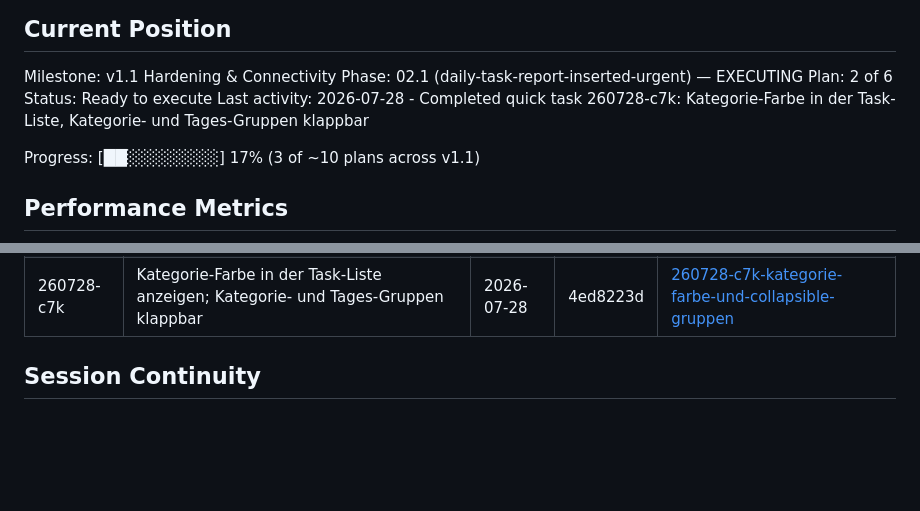
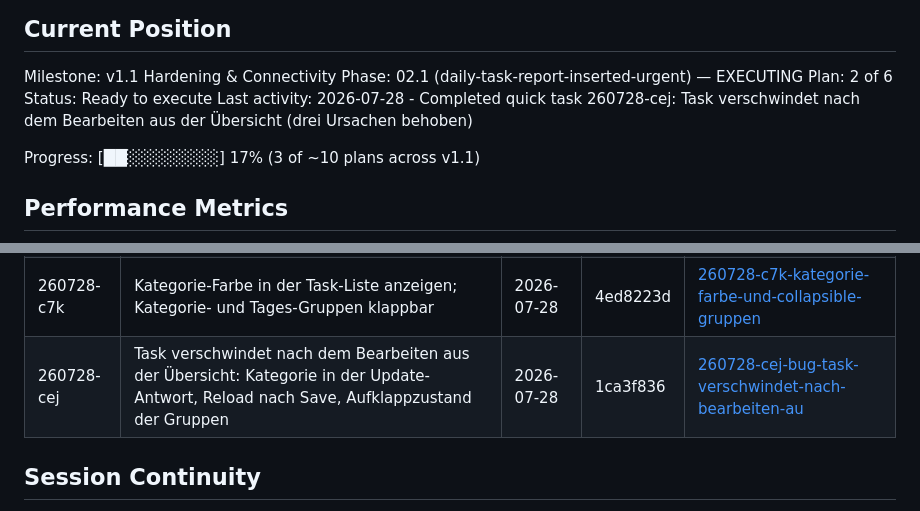
Before and after one commit to neosam/haushalt, a Markdown page: .planning/STATE.md, 2 parts joined by grey strips. Drawn GitHub-style; blank space fills up the shorter version.

Commit message:
docs(quick-260728-cej): Bugfix Task verschwindet nach dem Bearbeiten dokumentiert
Co-Authored-By: Claude Opus 5 (1M context) <noreply@anthropic.com>

```diff
--- a/.planning/STATE.md
+++ b/.planning/STATE.md
@@ -32,7 +32,7 @@ Milestone: v1.1 Hardening & Connectivity
 Phase: 02.1 (daily-task-report-inserted-urgent) — EXECUTING
 Plan: 2 of 6
 Status: Ready to execute
-Last activity: 2026-07-28 - Completed quick task 260728-c7k: Kategorie-Farbe in der Task-Liste, Kategorie- und Tages-Gruppen klappbar
+Last activity: 2026-07-28 - Completed quick task 260728-cej: Task verschwindet nach dem Bearbeiten aus der Übersicht (drei Ursachen behoben)
 
 Progress: [██░░░░░░░░] 17% (3 of ~10 plans across v1.1)
 
@@ -103,6 +103,7 @@ Keine — siehe `.planning/todos/completed/`.
 | 260727-t5x | Weekdays und Custom: get_next_due_date überspringt den heutigen Termin nicht mehr | 2026-07-27 | 4d5324f9 | [260727-t5x-weekdays-und-custom-get-next-due-date-da](./quick/260727-t5x-weekdays-und-custom-get-next-due-date-da/) |
 | 260727-vst | Bad-Habit-Texte: "Rückfall" durch "Verstoß" ersetzt (de + en) | 2026-07-27 | 1008cd0a | — (via /gsd-fast) |
 | 260728-c7k | Kategorie-Farbe in der Task-Liste anzeigen; Kategorie- und Tages-Gruppen klappbar | 2026-07-28 | 4ed8223d | [260728-c7k-kategorie-farbe-und-collapsible-gruppen](./quick/260728-c7k-kategorie-farbe-und-collapsible-gruppen/) |
+| 260728-cej | Task verschwindet nach dem Bearbeiten aus der Übersicht: Kategorie in der Update-Antwort, Reload nach Save, Aufklappzustand der Gruppen | 2026-07-28 | 1ca3f836 | [260728-cej-bug-task-verschwindet-nach-bearbeiten-au](./quick/260728-cej-bug-task-verschwindet-nach-bearbeiten-au/) |
 
 ## Session Continuity
 
```
Also changed, not shown: 2 other files.
